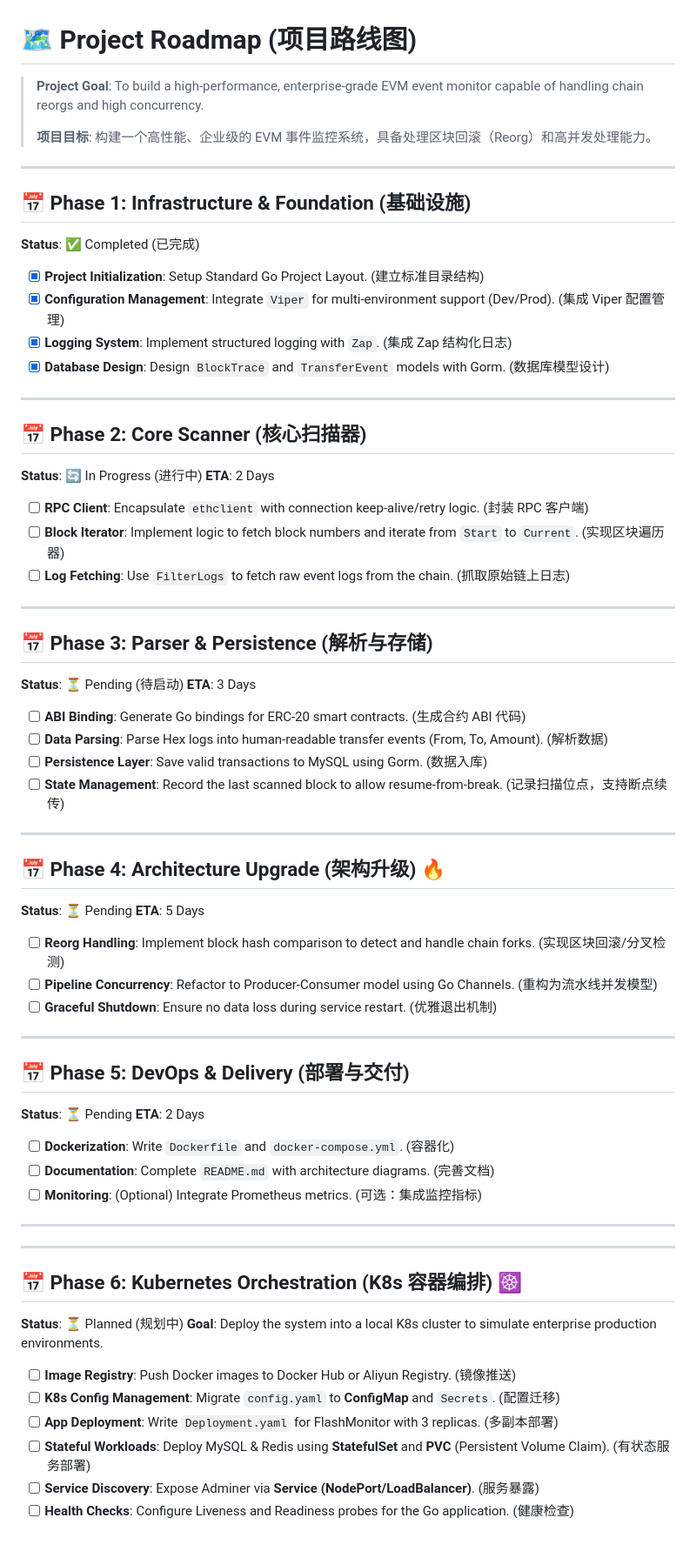
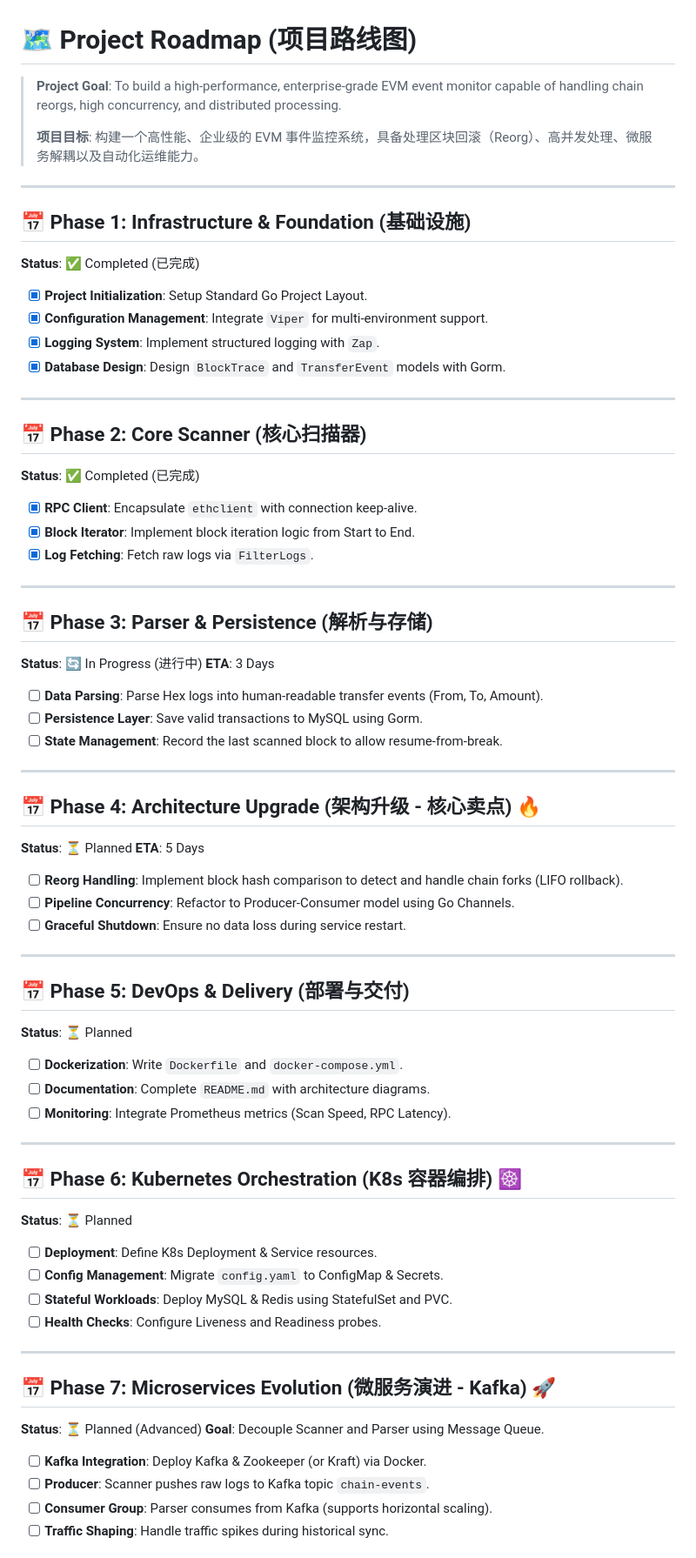
Before and after one commit to zy99978455-otw/flash-monitor, a Markdown page: docs/roadmap.md, the part around the change printed below. Shown: that part at 87% size. Rendered like a GitHub page.

Commit message:
docs: finalize roadmap with Microservices, PG migration, and CI/CD plans

```diff
--- a/docs/roadmap.md
+++ b/docs/roadmap.md
@@ -1,71 +1,75 @@
 # 🗺️ Project Roadmap (项目路线图)
 
-> **Project Goal**: To build a high-performance, enterprise-grade EVM event monitor capable of handling chain reorgs and high concurrency.
+> **Project Goal**: To build a high-performance, enterprise-grade EVM event monitor capable of handling chain reorgs, high concurrency, and distributed processing.
 >
-> **项目目标**: 构建一个高性能、企业级的 EVM 事件监控系统，具备处理区块回滚（Reorg）和高并发处理能力。
+> **项目目标**: 构建一个高性能、企业级的 EVM 事件监控系统，具备处理区块回滚（Reorg）、高并发处理、微服务解耦以及自动化运维能力。
 
 ---
 
 ## 📅 Phase 1: Infrastructure & Foundation (基础设施)
 **Status**: ✅ Completed (已完成)
 
-- [x] **Project Initialization**: Setup Standard Go Project Layout. (建立标准目录结构)
-- [x] **Configuration Management**: Integrate `Viper` for multi-environment support (Dev/Prod). (集成 Viper 配置管理)
-- [x] **Logging System**: Implement structured logging with `Zap`. (集成 Zap 结构化日志)
-- [x] **Database Design**: Design `BlockTrace` and `TransferEvent` models with Gorm. (数据库模型设计)
+- [x] **Project Initialization**: Setup Standard Go Project Layout.
+- [x] **Configuration Management**: Integrate `Viper` for multi-environment support.
+- [x] **Logging System**: Implement structured logging with `Zap`.
+- [x] **Database Design**: Design `BlockTrace` and `TransferEvent` models with Gorm.
 
 ---
 
 ## 📅 Phase 2: Core Scanner (核心扫描器)
-**Status**: 🔄 In Progress (进行中)
-**ETA**: 2 Days
+**Status**: ✅ Completed (已完成)
 
-- [ ] **RPC Client**: Encapsulate `ethclient` with connection keep-alive/retry logic. (封装 RPC 客户端)
-- [ ] **Block Iterator**: Implement logic to fetch block numbers and iterate from `Start` to `Current`. (实现区块遍历器)
-- [ ] **Log Fetching**: Use `FilterLogs` to fetch raw event logs from the chain. (抓取原始链上日志)
+- [x] **RPC Client**: Encapsulate `ethclient` with connection keep-alive.
+- [x] **Block Iterator**: Implement block iteration logic from Start to End.
+- [x] **Log Fetching**: Fetch raw logs via `FilterLogs`.
 
 ---
 
 ## 📅 Phase 3: Parser & Persistence (解析与存储)
-**Status**: ⏳ Pending (待启动)
+**Status**: 🔄 In Progress (进行中)
 **ETA**: 3 Days
 
-- [ ] **ABI Binding**: Generate Go bindings for ERC-20 smart contracts. (生成合约 ABI 代码)
-- [ ] **Data Parsing**: Parse Hex logs into human-readable transfer events (From, To, Amount). (解析数据)
-- [ ] **Persistence Layer**: Save valid transactions to MySQL using Gorm. (数据入库)
-- [ ] **State Management**: Record the last scanned block to allow resume-from-break. (记录扫描位点，支持断点续传)
+- [ ] **Data Parsing**: Parse Hex logs into human-readable transfer events (From, To, Amount).
+- [ ] **Persistence Layer**: Save valid transactions to MySQL using Gorm.
+- [ ] **State Management**: Record the last scanned block to allow resume-from-break.
 
 ---
 
-## 📅 Phase 4: Architecture Upgrade (架构升级) 🔥
-**Status**: ⏳ Pending
+## 📅 Phase 4: Architecture Upgrade (架构升级 - 核心卖点) 🔥
+**Status**: ⏳ Planned
 **ETA**: 5 Days
 
-- [ ] **Reorg Handling**: Implement block hash comparison to detect and handle chain forks. (实现区块回滚/分叉检测)
-- [ ] **Pipeline Concurrency**: Refactor to Producer-Consumer model using Go Channels. (重构为流水线并发模型)
-- [ ] **Graceful Shutdown**: Ensure no data loss during service restart. (优雅退出机制)
+- [ ] **Reorg Handling**: Implement block hash comparison to detect and handle chain forks (LIFO rollback).
+- [ ] **Pipeline Concurrency**: Refactor to Producer-Consumer model using Go Channels.
+- [ ] **Graceful Shutdown**: Ensure no data loss during service restart.
 
 ---
 
 ## 📅 Phase 5: DevOps & Delivery (部署与交付)
-**Status**: ⏳ Pending
-**ETA**: 2 Days
+**Status**: ⏳ Planned
 
-- [ ] **Dockerization**: Write `Dockerfile` and `docker-compose.yml`. (容器化)
-- [ ] **Documentation**: Complete `README.md` with architecture diagrams. (完善文档)
-- [ ] **Monitoring**: (Optional) Integrate Prometheus metrics. (可选：集成监控指标)
-
----
+- [ ] **Dockerization**: Write `Dockerfile` and `docker-compose.yml`.
+- [ ] **Documentation**: Complete `README.md` with architecture diagrams.
+- [ ] **Monitoring**: Integrate Prometheus metrics (Scan Speed, RPC Latency).
 
 ---
 
 ## 📅 Phase 6: Kubernetes Orchestration (K8s 容器编排) ☸️
-**Status**: ⏳ Planned (规划中)
-**Goal**: Deploy the system into a local K8s cluster to simulate enterprise production environments.
+**Status**: ⏳ Planned
 
-- [ ] **Image Registry**: Push Docker images to Docker Hub or Aliyun Registry. (镜像推送)
-- [ ] **K8s Config Management**: Migrate `config.yaml` to **ConfigMap** and `Secrets`. (配置迁移)
-- [ ] **App Deployment**: Write `Deployment.yaml` for FlashMonitor with 3 replicas. (多副本部署)
-- [ ] **Stateful Workloads**: Deploy MySQL & Redis using **StatefulSet** and **PVC** (Persistent Volume Claim). (有状态服务部署)
-- [ ] **Service Discovery**: Expose Adminer via **Service (NodePort/LoadBalancer)**. (服务暴露)
-- [ ] **Health Checks**: Configure Liveness and Readiness probes for the Go application. (健康检查)
+- [ ] **Deployment**: Define K8s Deployment & Service resources.
+- [ ] **Config Management**: Migrate `config.yaml` to ConfigMap & Secrets.
+- [ ] **Stateful Workloads**: Deploy MySQL & Redis using StatefulSet and PVC.
+- [ ] **Health Checks**: Configure Liveness and Readiness probes.
+
+---
+
+## 📅 Phase 7: Microservices Evolution (微服务演进 - Kafka) 🚀
+**Status**: ⏳ Planned (Advanced)
+**Goal**: Decouple Scanner and Parser using Message Queue.
+
+- [ ] **Kafka Integration**: Deploy Kafka & Zookeeper (or Kraft) via Docker.
+- [ ] **Producer**: Scanner pushes raw logs to Kafka topic `chain-events`.
+- [ ] **Consumer Group**: Parser consumes from Kafka (supports horizontal scaling).
+- [ ] **Traffic Shaping**: Handle traffic spikes during historical sync.
+
```
Also changed, not shown: other parts of docs/roadmap.md (+25 -3 lines).
